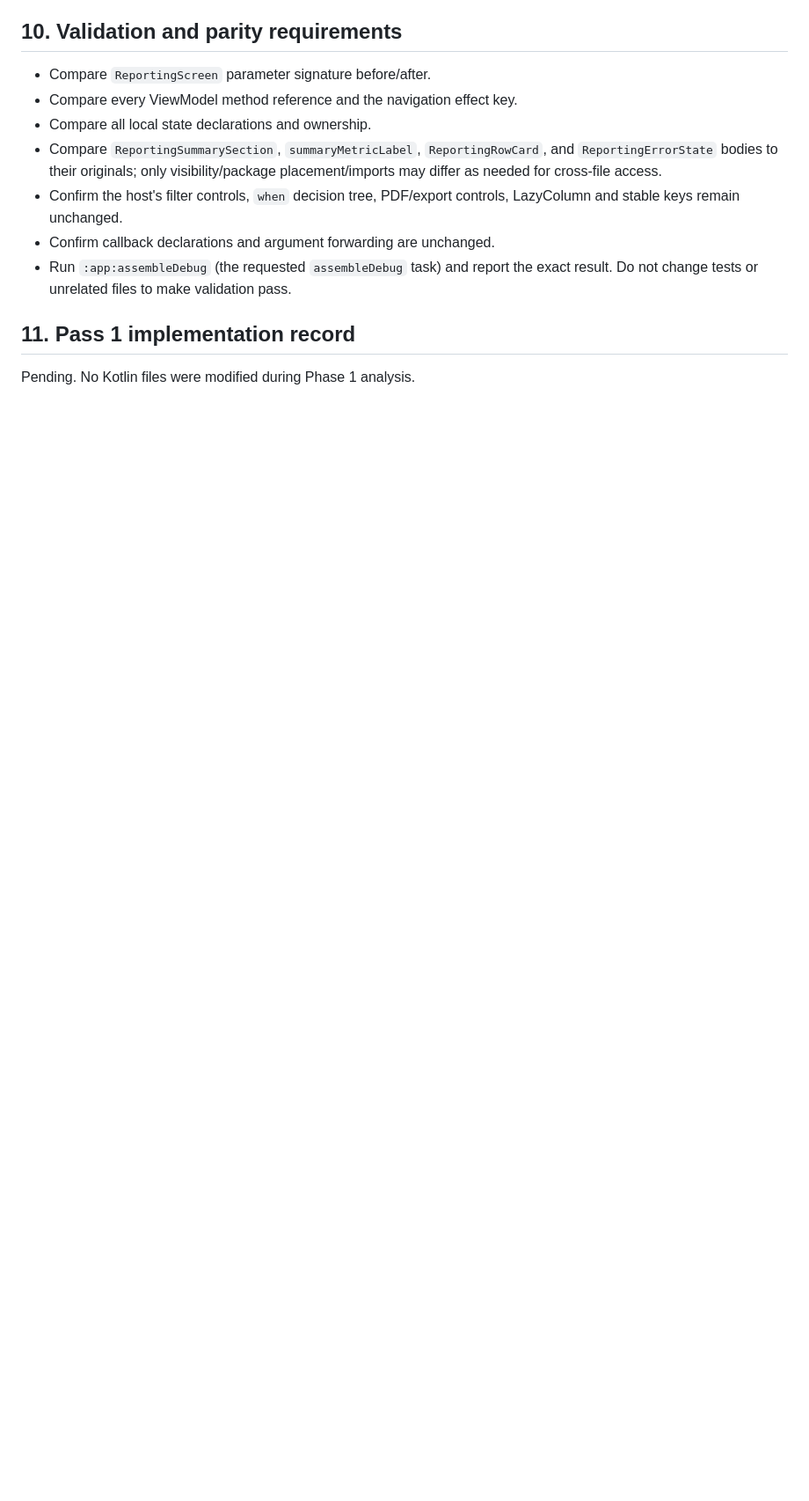
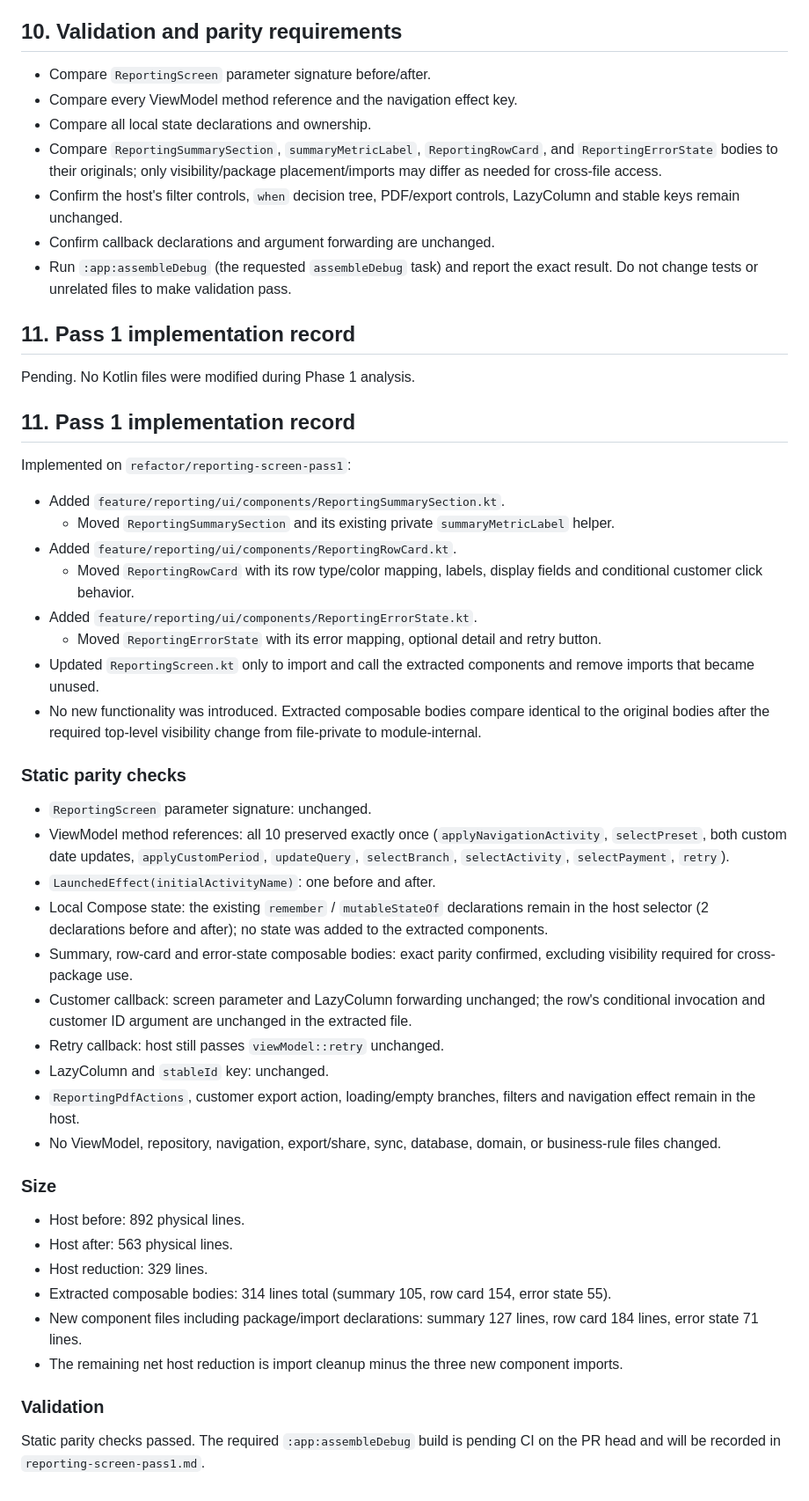
Before and after one commit to guruoshan/Paid-Due, a Markdown page: docs/refactors/reporting-screen-plan.md, the part around the change. Shown at 88% size. Rendered like a GitHub page; blank space fills up the shorter version.

Commit message:
docs(reporting): record pass one extraction inventory

```diff
--- a/docs/refactors/reporting-screen-plan.md
+++ b/docs/refactors/reporting-screen-plan.md
@@ -181,3 +181,43 @@ No callback signature, callback order, argument, or host wiring is to change.
 ## 11. Pass 1 implementation record
 
 Pending. No Kotlin files were modified during Phase 1 analysis.
+
+
+## 11. Pass 1 implementation record
+
+Implemented on `refactor/reporting-screen-pass1`:
+
+- Added `feature/reporting/ui/components/ReportingSummarySection.kt`.
+  - Moved `ReportingSummarySection` and its existing private `summaryMetricLabel` helper.
+- Added `feature/reporting/ui/components/ReportingRowCard.kt`.
+  - Moved `ReportingRowCard` with its row type/color mapping, labels, display fields and conditional customer click behavior.
+- Added `feature/reporting/ui/components/ReportingErrorState.kt`.
+  - Moved `ReportingErrorState` with its error mapping, optional detail and retry button.
+- Updated `ReportingScreen.kt` only to import and call the extracted components and remove imports that became unused.
+- No new functionality was introduced. Extracted composable bodies compare identical to the original bodies after the required top-level visibility change from file-private to module-internal.
+
+### Static parity checks
+
+- `ReportingScreen` parameter signature: unchanged.
+- ViewModel method references: all 10 preserved exactly once (`applyNavigationActivity`, `selectPreset`, both custom date updates, `applyCustomPeriod`, `updateQuery`, `selectBranch`, `selectActivity`, `selectPayment`, `retry`).
+- `LaunchedEffect(initialActivityName)`: one before and after.
+- Local Compose state: the existing `remember` / `mutableStateOf` declarations remain in the host selector (2 declarations before and after); no state was added to the extracted components.
+- Summary, row-card and error-state composable bodies: exact parity confirmed, excluding visibility required for cross-package use.
+- Customer callback: screen parameter and LazyColumn forwarding unchanged; the row's conditional invocation and customer ID argument are unchanged in the extracted file.
+- Retry callback: host still passes `viewModel::retry` unchanged.
+- LazyColumn and `stableId` key: unchanged.
+- `ReportingPdfActions`, customer export action, loading/empty branches, filters and navigation effect remain in the host.
+- No ViewModel, repository, navigation, export/share, sync, database, domain, or business-rule files changed.
+
+### Size
+
+- Host before: 892 physical lines.
+- Host after: 563 physical lines.
+- Host reduction: 329 lines.
+- Extracted composable bodies: 314 lines total (summary 105, row card 154, error state 55).
+- New component files including package/import declarations: summary 127 lines, row card 184 lines, error state 71 lines.
+- The remaining net host reduction is import cleanup minus the three new component imports.
+
+### Validation
+
+Static parity checks passed. The required `:app:assembleDebug` build is pending CI on the PR head and will be recorded in `reporting-screen-pass1.md`.
```
